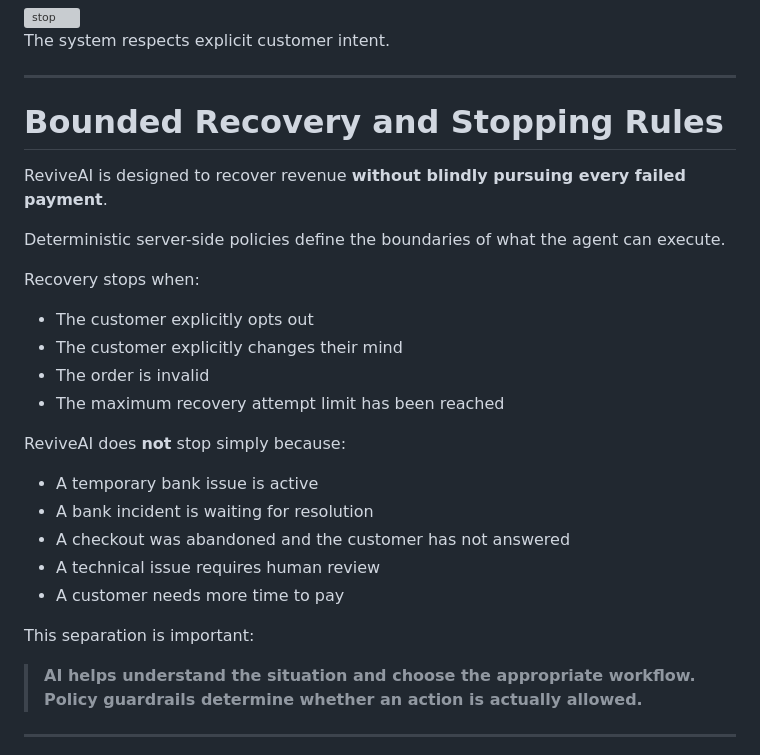
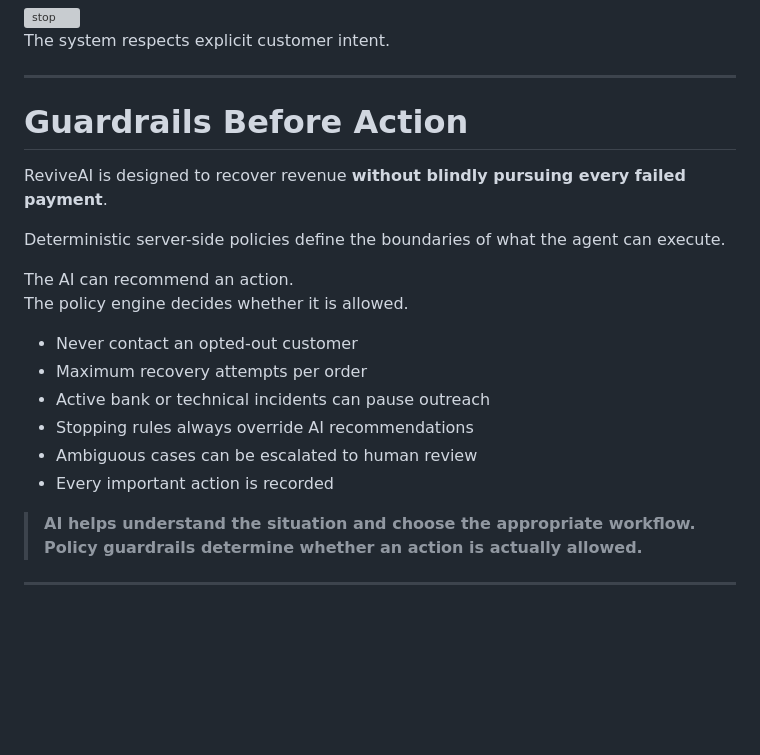
Before and after one commit to saanvims17/Revive-AI-, a Markdown page: README.md, the part around one of its changes. Drawn GitHub-style; blank space fills up the shorter version; grey boxes are pictures that could not be loaded.

```diff
--- a/README.md
+++ b/README.md
@@ -412,28 +412,21 @@ The system respects explicit customer intent.
 
 ---
 
-# Bounded Recovery and Stopping Rules
+# Guardrails Before Action
 
 ReviveAI is designed to recover revenue **without blindly pursuing every failed payment**.
 
 Deterministic server-side policies define the boundaries of what the agent can execute.
 
-Recovery stops when:
+The AI can recommend an action.
+The policy engine decides whether it is allowed.
 
-- The customer explicitly opts out
-- The customer explicitly changes their mind
-- The order is invalid
-- The maximum recovery attempt limit has been reached
-
-ReviveAI does **not** stop simply because:
-
-- A temporary bank issue is active
-- A bank incident is waiting for resolution
-- A checkout was abandoned and the customer has not answered
-- A technical issue requires human review
-- A customer needs more time to pay
-
-This separation is important:
+- Never contact an opted-out customer
+- Maximum recovery attempts per order
+- Active bank or technical incidents can pause outreach
+- Stopping rules always override AI recommendations
+- Ambiguous cases can be escalated to human review
+- Every important action is recorded
 
 > **AI helps understand the situation and choose the appropriate workflow. Policy guardrails determine whether an action is actually allowed.**
 
```
Also changed, not shown: other parts of README.md (+24 -34 lines).
